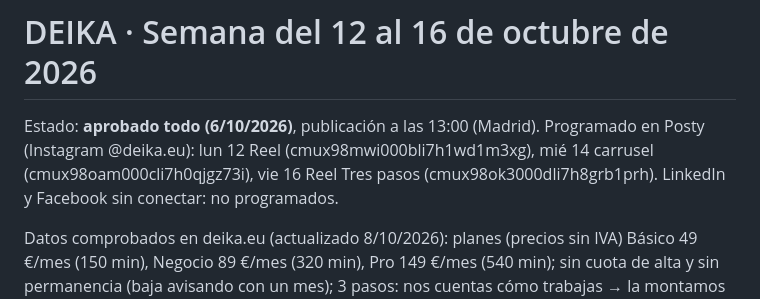
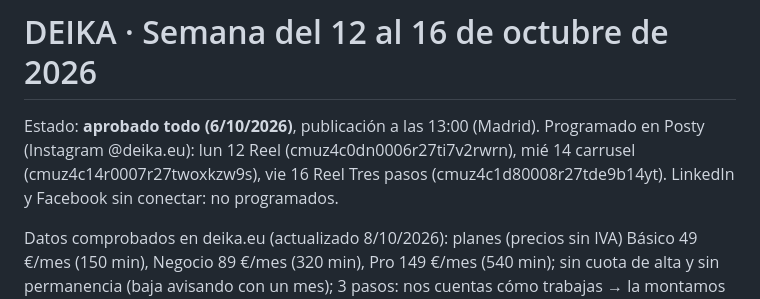
Before and after one commit to maximus7668/desktop-tutorial, a Markdown page: contenido/semana-2026-10-12.md, the part around the change. Drawn GitHub-style.

```diff
--- a/contenido/semana-2026-10-12.md
+++ b/contenido/semana-2026-10-12.md
@@ -1,6 +1,6 @@
 # DEIKA · Semana del 12 al 16 de octubre de 2026
 
-Estado: **aprobado todo (6/10/2026)**, publicación a las 13:00 (Madrid). Programado en Posty (Instagram @deika.eu): lun 12 Reel (cmux98mwi000bli7h1wd1m3xg), mié 14 carrusel (cmux98oam000cli7h0qjgz73i), vie 16 Reel Tres pasos (cmux98ok3000dli7h8grb1prh). LinkedIn y Facebook sin conectar: no programados.
+Estado: **aprobado todo (6/10/2026)**, publicación a las 13:00 (Madrid). Programado en Posty (Instagram @deika.eu): lun 12 Reel (cmuz4c0dn0006r27ti7v2rwrn), mié 14 carrusel (cmuz4c14r0007r27twoxkzw9s), vie 16 Reel Tres pasos (cmuz4c1d80008r27tde9b14yt). LinkedIn y Facebook sin conectar: no programados.
 
 Datos comprobados en deika.eu (actualizado 8/10/2026): planes (precios sin IVA) Básico 49 €/mes (150 min), Negocio 89 €/mes
 (320 min), Pro 149 €/mes (540 min); sin cuota de alta y sin permanencia (baja avisando con un
```
Also changed, not shown: contenido/anuncios/README.md (+4 -1 lines).
